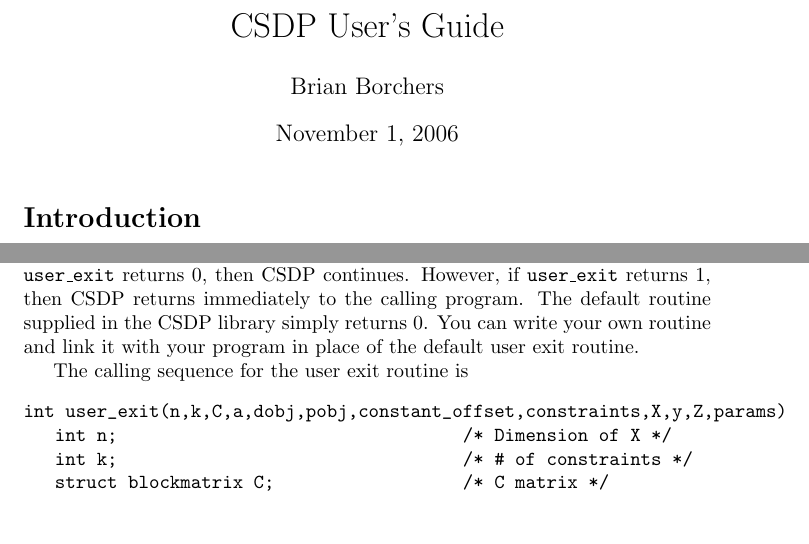
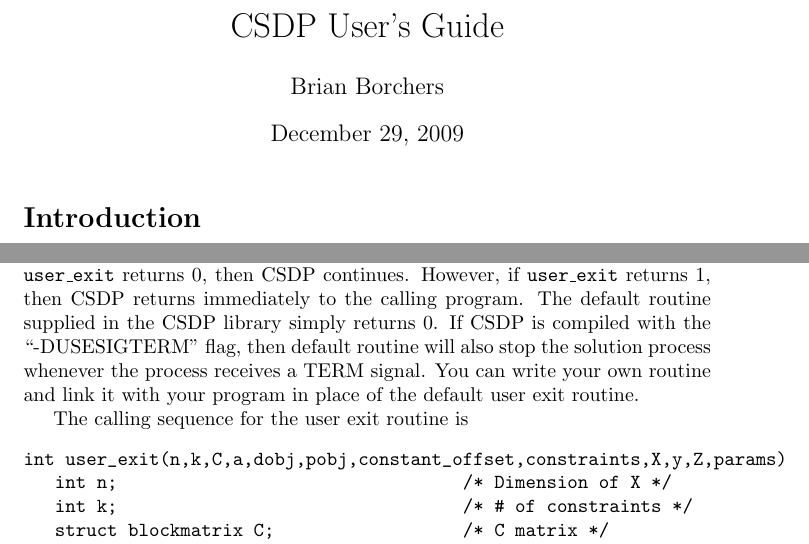
Before and after one commit to coin-or/Csdp, a LaTeX document (doc/csdpuser.tex): two parts of pages 1 and 16 of 19, joined at a grey line, cut so that both start at the same text, the shorter picture padded with empty space. Compiled offline with pdfLaTeX.

Commit message:
1. Updated the version number to 6.1.0 in preparation for new release.
2. Updated the documentation of the user_exit routine to describe the new
SIGTERM feature.

3. Updated the description of the MATLAB interface to include the new x0,y0,z0
parameters that allow a user to supply an initial solution.

```diff
--- a/doc/csdpuser.tex
+++ b/doc/csdpuser.tex
@@ -23,7 +23,7 @@
 \newcommand{\elprod}{\circ}
 
 \title{CSDP User's Guide}
-\date{November 1, 2006}
+\date{December 29, 2009}
 \author{Brian Borchers}
 \maketitle
 \section*{Introduction}
@@ -796,7 +797,10 @@ user\_exit}.  CSDP passes the problem data and current solution to
 this subroutine.  If {\tt user\_exit} returns 0, then CSDP continues.
 However, if {\tt user\_exit} returns 1, then CSDP returns immediately
 to the calling program.  The default routine supplied in the CSDP
-library simply returns 0.  You can write your own routine and link it
+library simply returns 0.  If CSDP is compiled
+with the ``-DUSESIGTERM'' flag, then default routine will also stop
+the solution process whenever the process receives a TERM signal.
+You can write your own routine and link it
 with your program in place of the default user exit routine.
 
 The calling sequence for the user exit routine is
```
Also changed, not shown: doc/csdpuser.tex (3 more changed lines), 2 other files.
